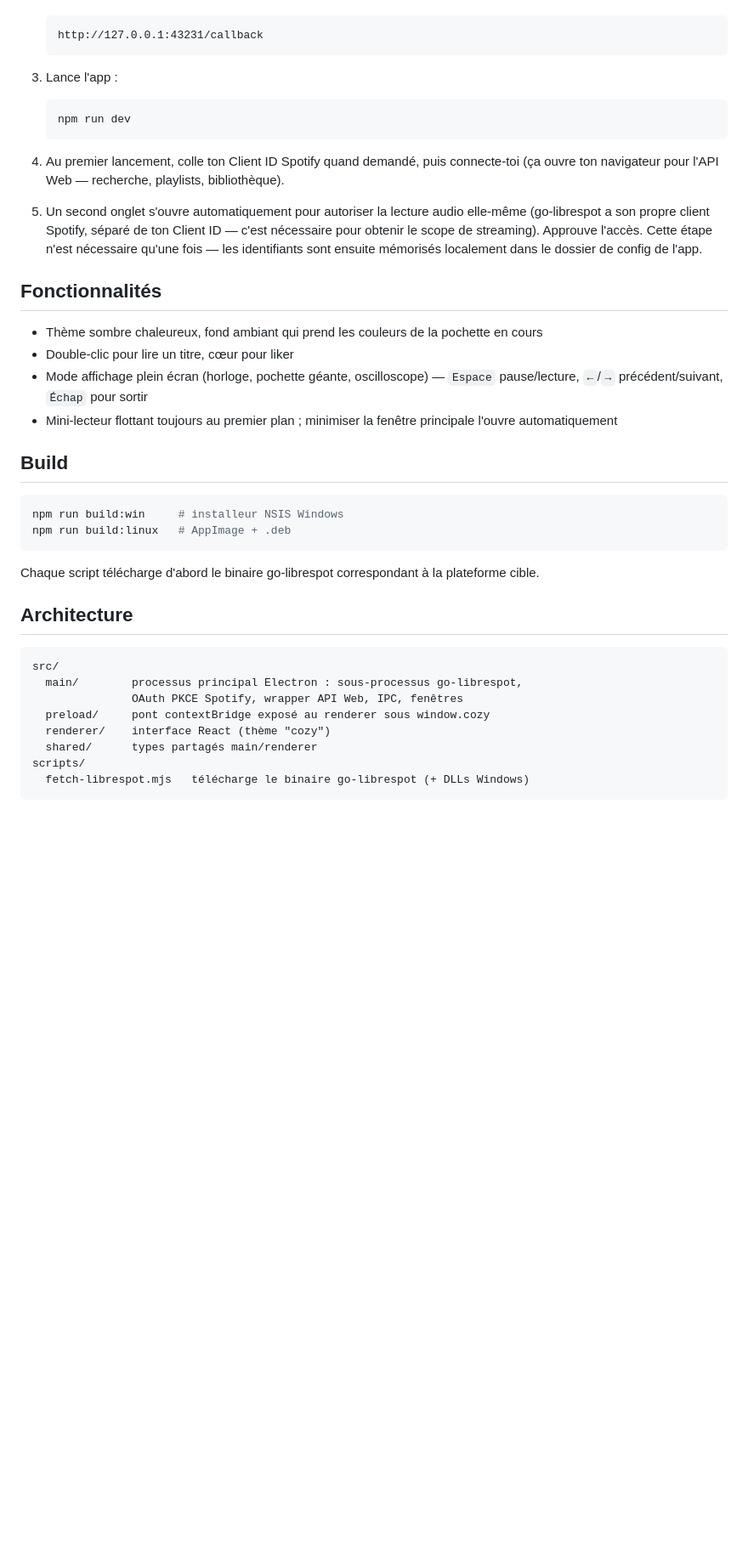
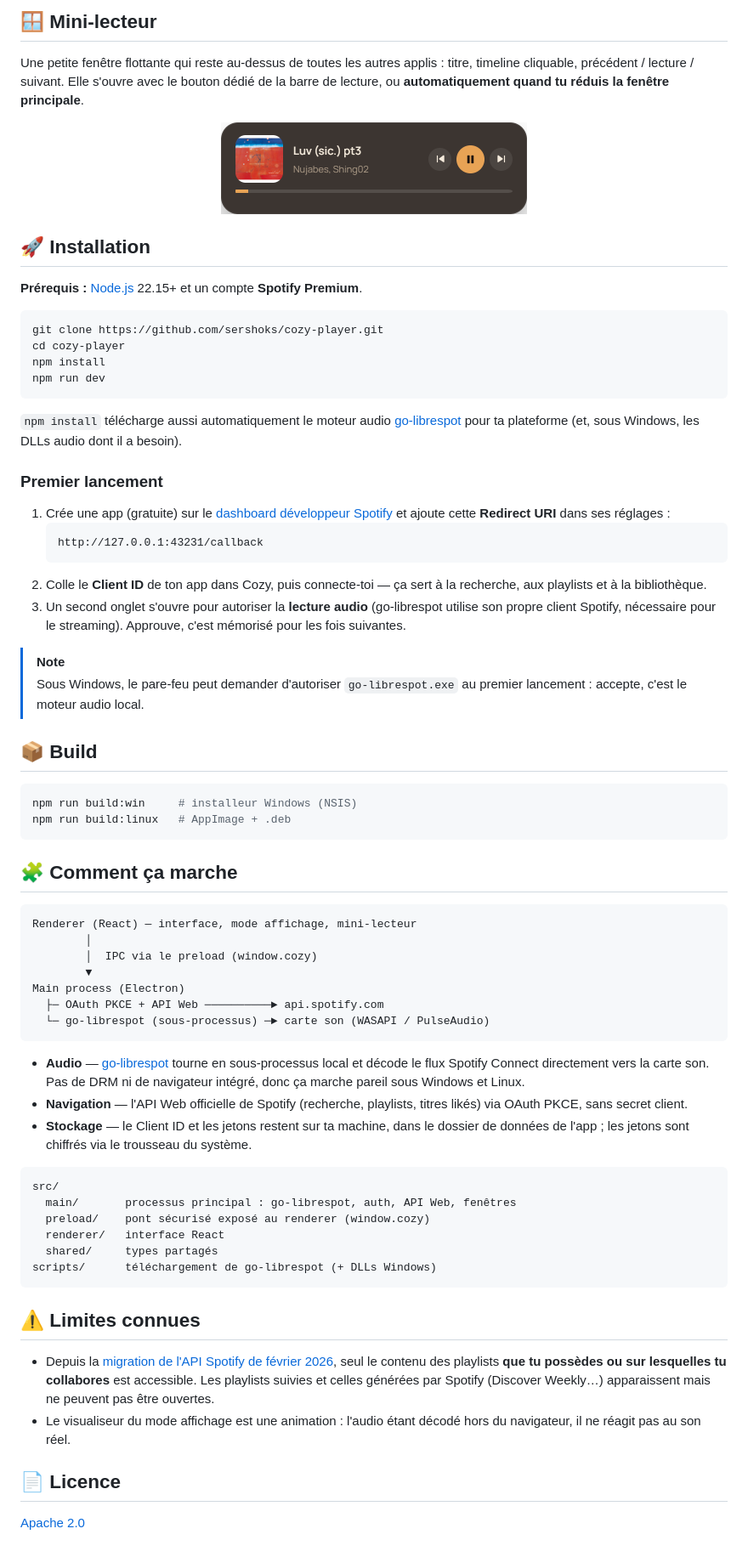
Before and after one commit to sershoks/cozy-player, a Markdown page: README.md, the part around one of its changes. Shown at 85% size. GitHub-like rendering; pictures changed too: docs/screenshots/mini-player.png (added); blank space fills up the shorter version.

````diff
--- a/README.md
+++ b/README.md
@@ -22,42 +50,73 @@ Nécessite un compte **Spotify Premium**.
+## 🪟 Mini-lecteur
+
+Une petite fenêtre flottante qui reste au-dessus de toutes les autres applis : titre, timeline cliquable, précédent / lecture / suivant. Elle s'ouvre avec le bouton dédié de la barre de lecture, ou **automatiquement quand tu réduis la fenêtre principale**.
+
+<p align="center">
+  <img src="docs/screenshots/mini-player.png" alt="Mini-lecteur flottant" width="360" />
+</p>
+
+## 🚀 Installation
+
+**Prérequis :** [Node.js](https://nodejs.org/) 22.15+ et un compte **Spotify Premium**.
+
+```bash
+git clone https://github.com/sershoks/cozy-player.git
+cd cozy-player
+npm install
+npm run dev
+```
+
+`npm install` télécharge aussi automatiquement le moteur audio [go-librespot](https://github.com/devgianlu/go-librespot) pour ta plateforme (et, sous Windows, les DLLs audio dont il a besoin).
+
+### Premier lancement
+
+1. Crée une app (gratuite) sur le [dashboard développeur Spotify](https://developer.spotify.com/dashboard) et ajoute cette **Redirect URI** dans ses réglages :
    ```
    http://127.0.0.1:43231/callback
    ```
+2. Colle le **Client ID** de ton app dans Cozy, puis connecte-toi — ça sert à la recherche, aux playlists et à la bibliothèque.
+3. Un second onglet s'ouvre pour autoriser la **lecture audio** (go-librespot utilise son propre client Spotify, nécessaire pour le streaming). Approuve, c'est mémorisé pour les fois suivantes.
 
-3. Lance l'app :
+> [!NOTE]
+> Sous Windows, le pare-feu peut demander d'autoriser `go-librespot.exe` au premier lancement : accepte, c'est le moteur audio local.
 
-   ```bash
-   npm run dev
-   ```
-
-4. Au premier lancement, colle ton Client ID Spotify quand demandé, puis connecte-toi (ça ouvre ton navigateur pour l'API Web — recherche, playlists, bibliothèque).
-
-5. Un second onglet s'ouvre automatiquement pour autoriser la lecture audio elle-même (go-librespot a son propre client Spotify, séparé de ton Client ID — c'est nécessaire pour obtenir le scope de streaming). Approuve l'accès. Cette étape n'est nécessaire qu'une fois — les identifiants sont ensuite mémorisés localement dans le dossier de config de l'app.
-
-## Fonctionnalités
-
-- Thème sombre chaleureux, fond ambiant qui prend les couleurs de la pochette en cours
-- Double-clic pour lire un titre, cœur pour liker
-- Mode affichage plein écran (horloge, pochette géante, oscilloscope) — `Espace` pause/lecture, `←`/`→` précédent/suivant, `Échap` pour sortir
-- Mini-lecteur flottant toujours au premier plan ; minimiser la fenêtre principale l'ouvre automatiquement
-
-## Build
+## 📦 Build
 
 ```bash
-npm run build:win     # installeur NSIS Windows
+npm run build:win     # installeur Windows (NSIS)
 npm run build:linux   # AppImage + .deb
 ```
 
-Chaque script télécharge d'abord le binaire go-librespot correspondant à la plateforme cible.
+## 🧩 Comment ça marche
 
-## Architecture
+```
+Renderer (React) — interface, mode affichage, mini-lecteur
+        │
+        │  IPC via le preload (window.cozy)
+        ▼
+Main process (Electron)
+  ├─ OAuth PKCE + API Web ──────────► api.spotify.com
+  └─ go-librespot (sous-processus) ─► carte son (WASAPI / PulseAudio)
+```
+
+- **Audio** — [go-librespot](https://github.com/devgianlu/go-librespot) tourne en sous-processus local et décode le flux Spotify Connect directement vers la carte son. Pas de DRM ni de navigateur intégré, donc ça marche pareil sous Windows et Linux.
+- **Navigation** — l'API Web officielle de Spotify (recherche, playlists, titres likés) via OAuth PKCE, sans secret client.
+- **Stockage** — le Client ID et les jetons restent sur ta machine, dans le dossier de données de l'app ; les jetons sont chiffrés via le trousseau du système.
 
 ```
 src/
-  main/        processus principal Electron : sous-processus go-librespot,
-               OAuth PKCE Spotify, wrapper API Web, IPC, fenêtres
-  preload/     pont contextBridge exposé au renderer sous window.cozy
-  renderer/    interface React (thème "cozy")
-  shared/      types partagés main/renderer
-scripts/
-  fetch-librespot.mjs   télécharge le binaire go-librespot (+ DLLs Windows)
+  main/       processus principal : go-librespot, auth, API Web, fenêtres
+  preload/    pont sécurisé exposé au renderer (window.cozy)
+  renderer/   interface React
+  shared/     types partagés
+scripts/      téléchargement de go-librespot (+ DLLs Windows)
 ```
+
+## ⚠️ Limites connues
+
+- Depuis la [migration de l'API Spotify de février 2026](https://developer.spotify.com/documentation/web-api/tutorials/february-2026-migration-guide), seul le contenu des playlists **que tu possèdes ou sur lesquelles tu collabores** est accessible. Les playlists suivies et celles générées par Spotify (Discover Weekly…) apparaissent mais ne peuvent pas être ouvertes.
+- Le visualiseur du mode affichage est une animation : l'audio étant décodé hors du navigateur, il ne réagit pas au son réel.
+
+## 📄 Licence
+
+[Apache 2.0](LICENSE)
````
Also changed, not shown: other parts of README.md (+40 -12 lines), docs/screenshots/display-mode-controls.png (added), docs/screenshots/display-mode.png (added), docs/screenshots/main.png (added).
